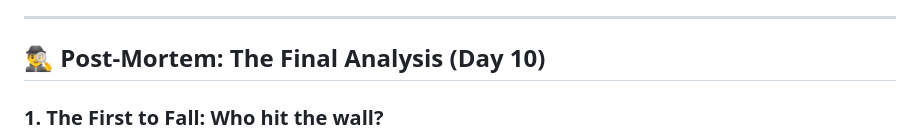
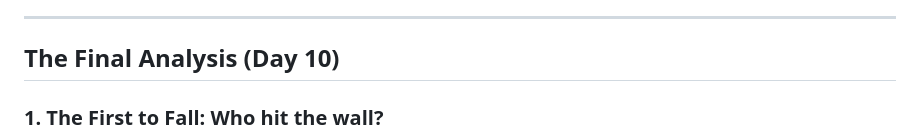
Before and after one commit to Shweta-Tech-creator/Chat-System, a Markdown page: README.md, the part around the change. Drawn GitHub-style.

```diff
--- a/README.md
+++ b/README.md
@@ -55,7 +55,7 @@ With Hash-Based Sharding as our foundation, Day 9 stress-tests the system under
 
 ---
 
-## 🕵️‍♂️ Post-Mortem: The Final Analysis (Day 10)
+## The Final Analysis (Day 10)
 
 ### 1. The First to Fall: Who hit the wall?
 In my **User-Based Sharding** test (`day6_user_sharding.py`), the "Influencer Shard" died first. Imagine 10,000 fans sending messages to one user. Because I routed by `user_id`, one server was doing all the heavy lifting while the other two were basically on vacation. Classic hotspot.
```
